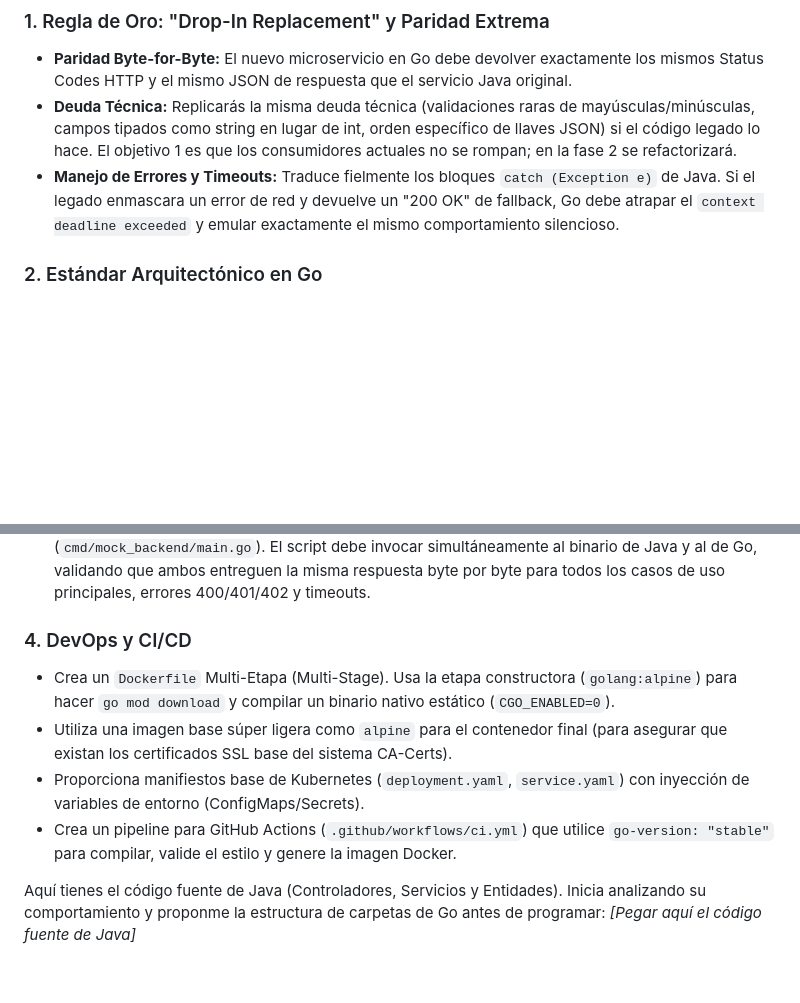
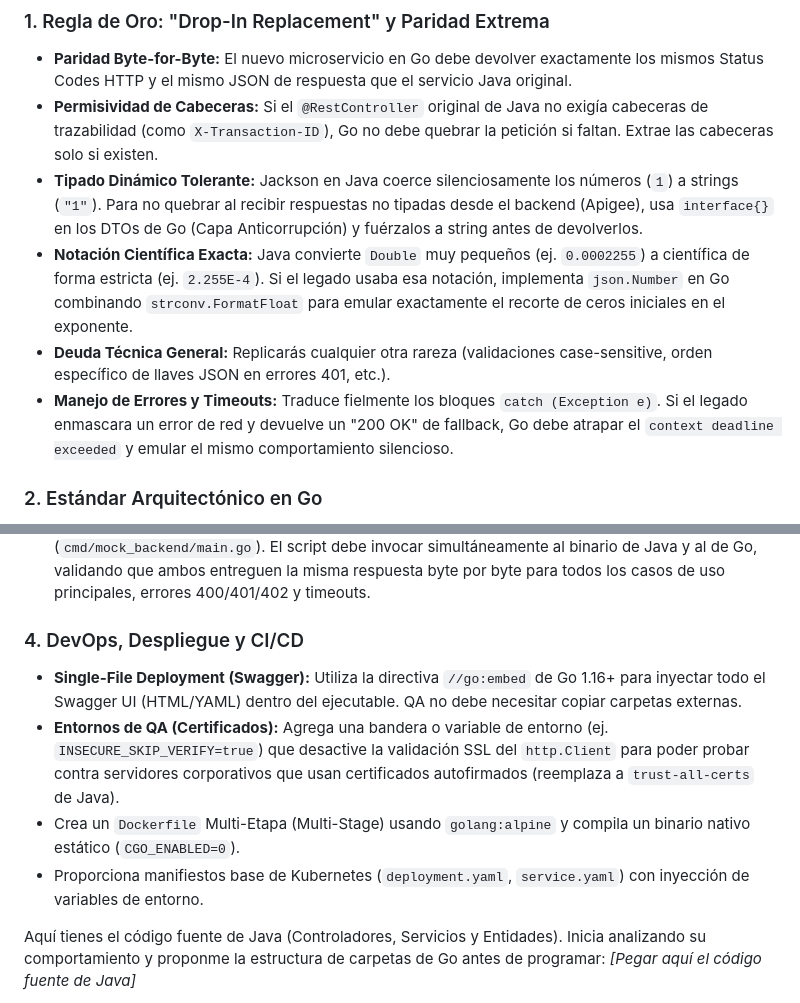
Before and after one commit to mileywily/mortgage-loan-catalogs, a Markdown page: docs/entregables/PROMPT_MIGRACION_BASE.md, 2 parts joined by grey strips. GitHub-like rendering; blank space fills up the shorter version.

Commit message:
docs: actualizar prompt maestro con reglas extremas de paridad aprendidas

```diff
--- a/docs/entregables/PROMPT_MIGRACION_BASE.md
+++ b/docs/entregables/PROMPT_MIGRACION_BASE.md
@@ -12,8 +12,11 @@ A continuación, te detallo los requisitos y el estándar corporativo que debes
 
 ### 1. Regla de Oro: "Drop-In Replacement" y Paridad Extrema
 *   **Paridad Byte-for-Byte:** El nuevo microservicio en Go debe devolver exactamente los mismos Status Codes HTTP y el mismo JSON de respuesta que el servicio Java original.
-*   **Deuda Técnica:** Replicarás la misma deuda técnica (validaciones raras de mayúsculas/minúsculas, campos tipados como string en lugar de int, orden específico de llaves JSON) si el código legado lo hace. El objetivo 1 es que los consumidores actuales no se rompan; en la fase 2 se refactorizará.
-*   **Manejo de Errores y Timeouts:** Traduce fielmente los bloques `catch (Exception e)` de Java. Si el legado enmascara un error de red y devuelve un "200 OK" de fallback, Go debe atrapar el `context deadline exceeded` y emular exactamente el mismo comportamiento silencioso.
+*   **Permisividad de Cabeceras:** Si el `@RestController` original de Java no exigía cabeceras de trazabilidad (como `X-Transaction-ID`), Go no debe quebrar la petición si faltan. Extrae las cabeceras solo si existen.
+*   **Tipado Dinámico Tolerante:** Jackson en Java coerce silenciosamente los números (`1`) a strings (`"1"`). Para no quebrar al recibir respuestas no tipadas desde el backend (Apigee), usa `interface{}` en los DTOs de Go (Capa Anticorrupción) y fuérzalos a string antes de devolverlos.
+*   **Notación Científica Exacta:** Java convierte `Double` muy pequeños (ej. `0.0002255`) a científica de forma estricta (ej. `2.255E-4`). Si el legado usaba esa notación, implementa `json.Number` en Go combinando `strconv.FormatFloat` para emular exactamente el recorte de ceros iniciales en el exponente.
+*   **Deuda Técnica General:** Replicarás cualquier otra rareza (validaciones case-sensitive, orden específico de llaves JSON en errores 401, etc.).
+*   **Manejo de Errores y Timeouts:** Traduce fielmente los bloques `catch (Exception e)`. Si el legado enmascara un error de red y devuelve un "200 OK" de fallback, Go debe atrapar el `context deadline exceeded` y emular el mismo comportamiento silencioso.
 
 ### 2. Estándar Arquitectónico en Go
 *   Usa **Clean Architecture** (Arquitectura Hexagonal).
@@ -25,11 +28,11 @@ A continuación, te detallo los requisitos y el estándar corporativo que debes
 *   Crea pruebas unitarias (`go test`) utilizando `httptest.NewServer` para todas las actividades que requieran consumir un servicio externo. No uses librerías de red externas en las pruebas.
 *   Crea un script E2E en PowerShell o Bash (ej. `test_paridad.ps1`) y un pequeño "Mock Backend" (`cmd/mock_backend/main.go`). El script debe invocar simultáneamente al binario de Java y al de Go, validando que ambos entreguen la misma respuesta byte por byte para todos los casos de uso principales, errores 400/401/402 y timeouts.
 
-### 4. DevOps y CI/CD
-*   Crea un `Dockerfile` Multi-Etapa (Multi-Stage). Usa la etapa constructora (`golang:alpine`) para hacer `go mod download` y compilar un binario nativo estático (`CGO_ENABLED=0`).
-*   Utiliza una imagen base súper ligera como `alpine` para el contenedor final (para asegurar que existan los certificados SSL base del sistema CA-Certs).
-*   Proporciona manifiestos base de Kubernetes (`deployment.yaml`, `service.yaml`) con inyección de variables de entorno (ConfigMaps/Secrets).
-*   Crea un pipeline para GitHub Actions (`.github/workflows/ci.yml`) que utilice `go-version: "stable"` para compilar, valide el estilo y genere la imagen Docker.
+### 4. DevOps, Despliegue y CI/CD
+*   **Single-File Deployment (Swagger):** Utiliza la directiva `//go:embed` de Go 1.16+ para inyectar todo el Swagger UI (HTML/YAML) dentro del ejecutable. QA no debe necesitar copiar carpetas externas.
+*   **Entornos de QA (Certificados):** Agrega una bandera o variable de entorno (ej. `INSECURE_SKIP_VERIFY=true`) que desactive la validación SSL del `http.Client` para poder probar contra servidores corporativos que usan certificados autofirmados (reemplaza a `trust-all-certs` de Java).
+*   Crea un `Dockerfile` Multi-Etapa (Multi-Stage) usando `golang:alpine` y compila un binario nativo estático (`CGO_ENABLED=0`).
+*   Proporciona manifiestos base de Kubernetes (`deployment.yaml`, `service.yaml`) con inyección de variables de entorno.
 
 Aquí tienes el código fuente de Java (Controladores, Servicios y Entidades). Inicia analizando su comportamiento y proponme la estructura de carpetas de Go antes de programar:
 *[Pegar aquí el código fuente de Java]*
```
